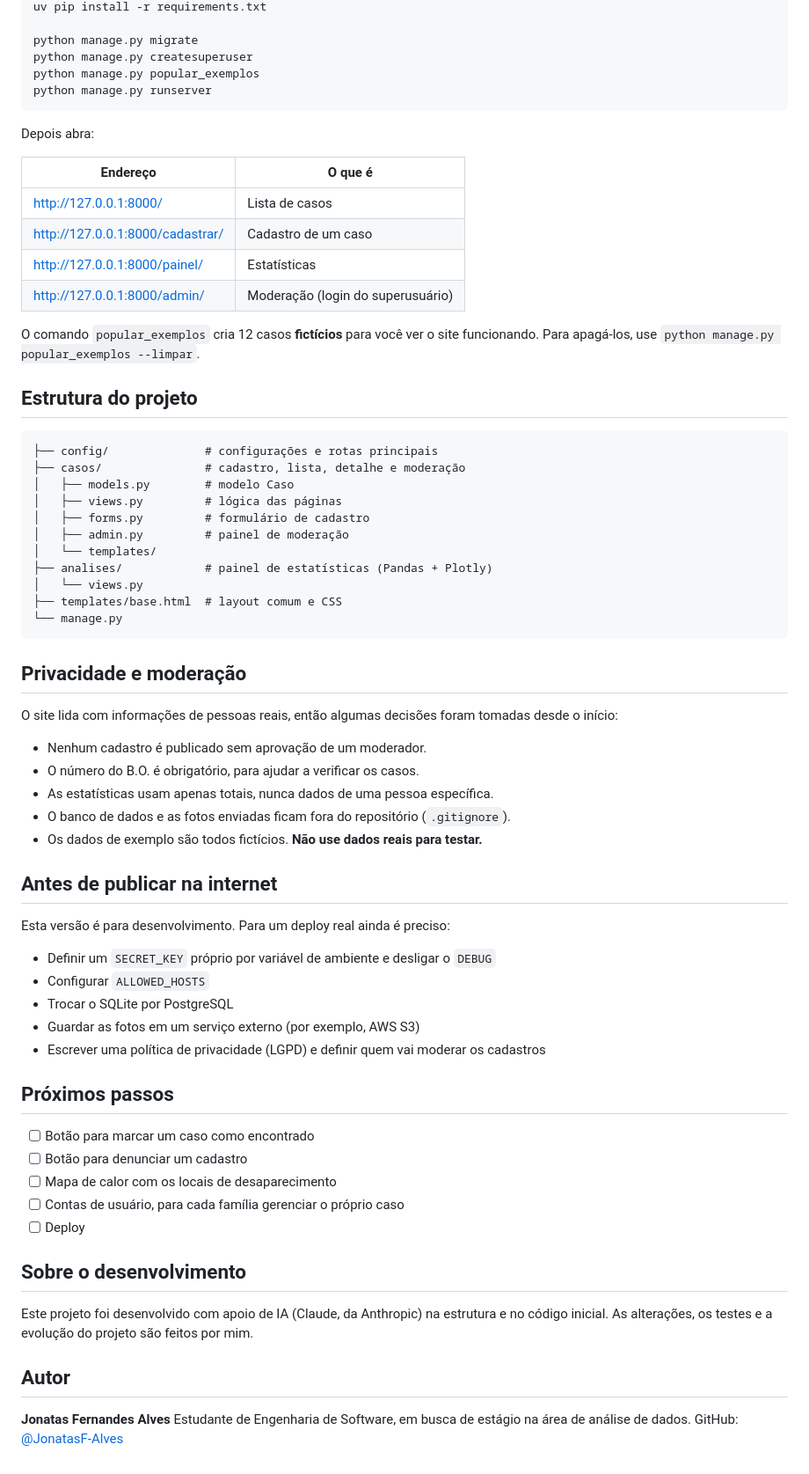
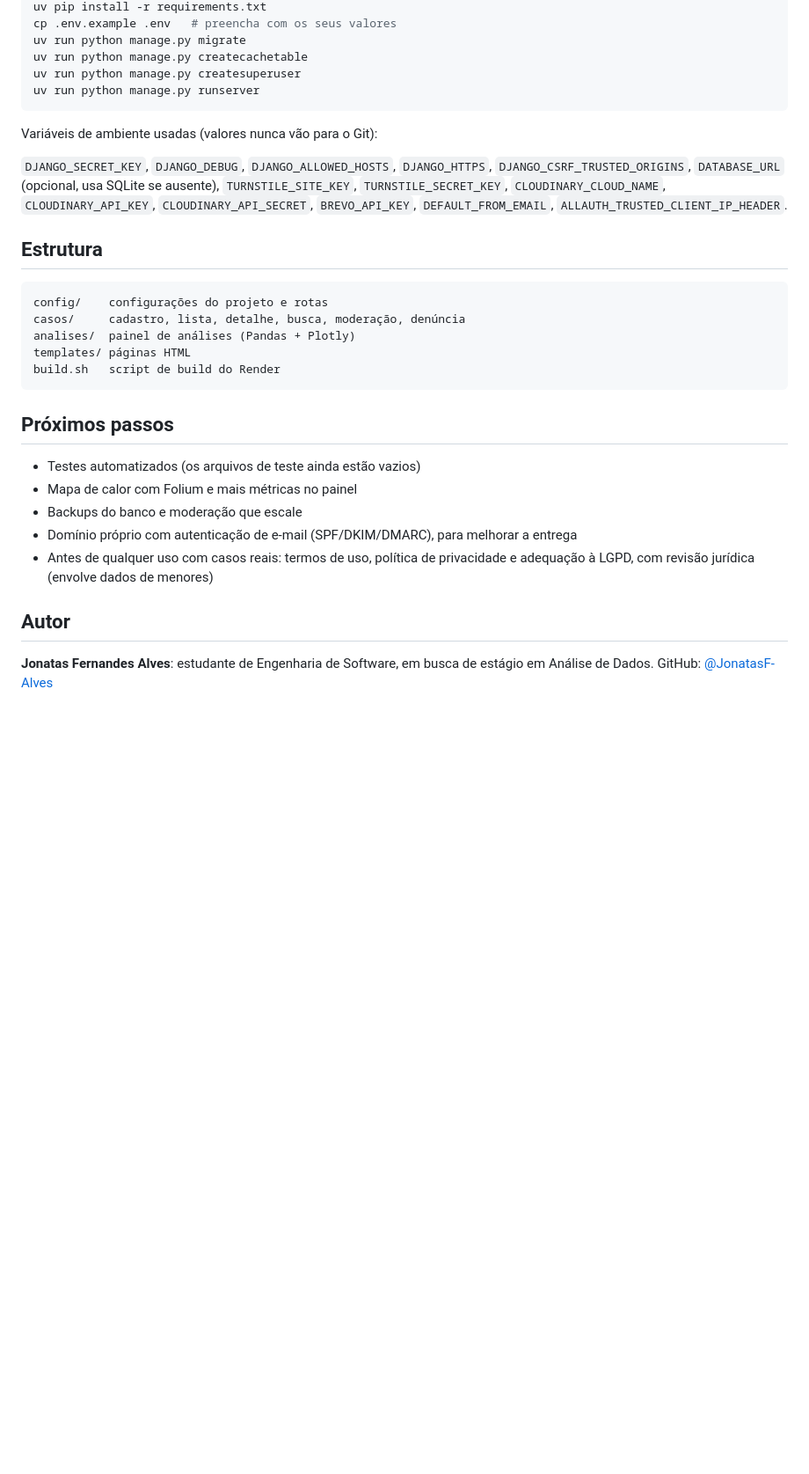
Before and after one commit to JonatasF-Alves/desaparecidos, a Markdown page: README.md, the part around one of its changes. Shown at 88% size. Rendered like a GitHub page; blank space fills up the shorter version.

Commit message:
README atualizado

````diff
--- a/README.md
+++ b/README.md
@@ -36,72 +64,34 @@ source .venv/bin/activate
 uv pip install -r requirements.txt
-
-python manage.py migrate
-python manage.py createsuperuser
-python manage.py popular_exemplos
-python manage.py runserver
+cp .env.example .env   # preencha com os seus valores
+uv run python manage.py migrate
+uv run python manage.py createcachetable
+uv run python manage.py createsuperuser
+uv run python manage.py runserver
 ```
 
-Depois abra:
+Variáveis de ambiente usadas (valores nunca vão para o Git):
 
-| Endereço | O que é |
-|---|---|
-| http://127.0.0.1:8000/ | Lista de casos |
-| http://127.0.0.1:8000/cadastrar/ | Cadastro de um caso |
-| http://127.0.0.1:8000/painel/ | Estatísticas |
-| http://127.0.0.1:8000/admin/ | Moderação (login do superusuário) |
+`DJANGO_SECRET_KEY`, `DJANGO_DEBUG`, `DJANGO_ALLOWED_HOSTS`, `DJANGO_HTTPS`, `DJANGO_CSRF_TRUSTED_ORIGINS`, `DATABASE_URL` (opcional, usa SQLite se ausente), `TURNSTILE_SITE_KEY`, `TURNSTILE_SECRET_KEY`, `CLOUDINARY_CLOUD_NAME`, `CLOUDINARY_API_KEY`, `CLOUDINARY_API_SECRET`, `BREVO_API_KEY`, `DEFAULT_FROM_EMAIL`, `ALLAUTH_TRUSTED_CLIENT_IP_HEADER`.
 
-O comando `popular_exemplos` cria 12 casos **fictícios** para você ver o site funcionando. Para apagá-los, use `python manage.py popular_exemplos --limpar`.
-
-## Estrutura do projeto
+## Estrutura
 
 ```
-├── config/              # configurações e rotas principais
-├── casos/               # cadastro, lista, detalhe e moderação
-│   ├── models.py        # modelo Caso
-│   ├── views.py         # lógica das páginas
-│   ├── forms.py         # formulário de cadastro
-│   ├── admin.py         # painel de moderação
-│   └── templates/
-├── analises/            # painel de estatísticas (Pandas + Plotly)
-│   └── views.py
-├── templates/base.html  # layout comum e CSS
-└── manage.py
+config/    configurações do projeto e rotas
+casos/     cadastro, lista, detalhe, busca, moderação, denúncia
+analises/  painel de análises (Pandas + Plotly)
+templates/ páginas HTML
+build.sh   script de build do Render
 ```
-
-## Privacidade e moderação
-
-O site lida com informações de pessoas reais, então algumas decisões foram tomadas desde o início:
-
-- Nenhum cadastro é publicado sem aprovação de um moderador.
-- O número do B.O. é obrigatório, para ajudar a verificar os casos.
-- As estatísticas usam apenas totais, nunca dados de uma pessoa específica.
-- O banco de dados e as fotos enviadas ficam fora do repositório (`.gitignore`).
-- Os dados de exemplo são todos fictícios. **Não use dados reais para testar.**
-
-## Antes de publicar na internet
-
-Esta versão é para desenvolvimento. Para um deploy real ainda é preciso:
-
-- Definir um `SECRET_KEY` próprio por variável de ambiente e desligar o `DEBUG`
-- Configurar `ALLOWED_HOSTS`
-- Trocar o SQLite por PostgreSQL
-- Guardar as fotos em um serviço externo (por exemplo, AWS S3)
-- Escrever uma política de privacidade (LGPD) e definir quem vai moderar os cadastros
 
 ## Próximos passos
 
-- [ ] Botão para marcar um caso como encontrado
-- [ ] Botão para denunciar um cadastro
-- [ ] Mapa de calor com os locais de desaparecimento
-- [ ] Contas de usuário, para cada família gerenciar o próprio caso
-- [ ] Deploy
-
-## Sobre o desenvolvimento
-
-Este projeto foi desenvolvido com apoio de IA (Claude, da Anthropic) na estrutura e no código inicial. As alterações, os testes e a evolução do projeto são feitos por mim.
+- Testes automatizados (os arquivos de teste ainda estão vazios)
+- Mapa de calor com Folium e mais métricas no painel
+- Backups do banco e moderação que escale
+- Domínio próprio com autenticação de e-mail (SPF/DKIM/DMARC), para melhorar a entrega
+- Antes de qualquer uso com casos reais: termos de uso, política de privacidade e adequação à LGPD, com revisão jurídica (envolve dados de menores)
 
 ## Autor
 
-**Jonatas Fernandes Alves**
-Estudante de Engenharia de Software, em busca de estágio na área de análise de dados.
+**Jonatas Fernandes Alves**: estudante de Engenharia de Software, em busca de estágio em Análise de Dados.
 GitHub: [@JonatasF-Alves](https://github.com/JonatasF-Alves)
````
Also changed, not shown: other parts of README.md (+50 -22 lines).
